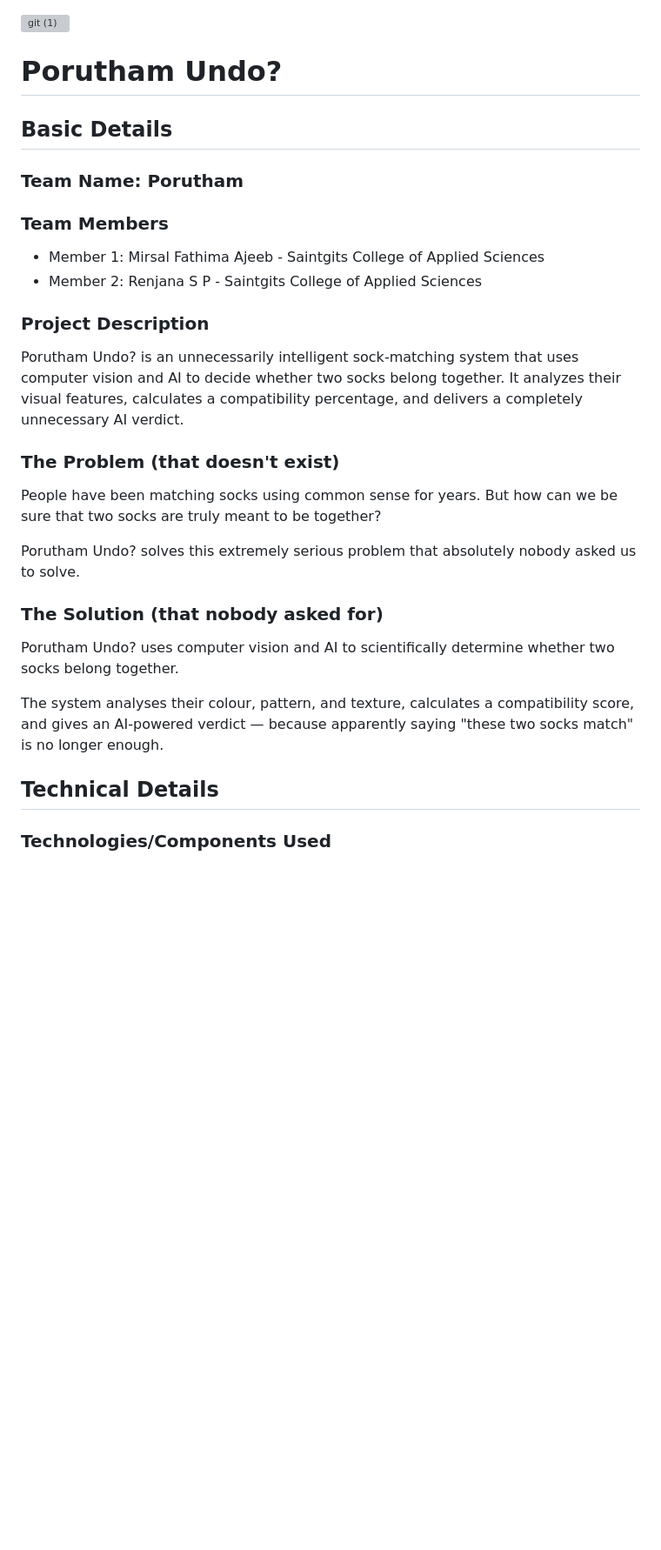
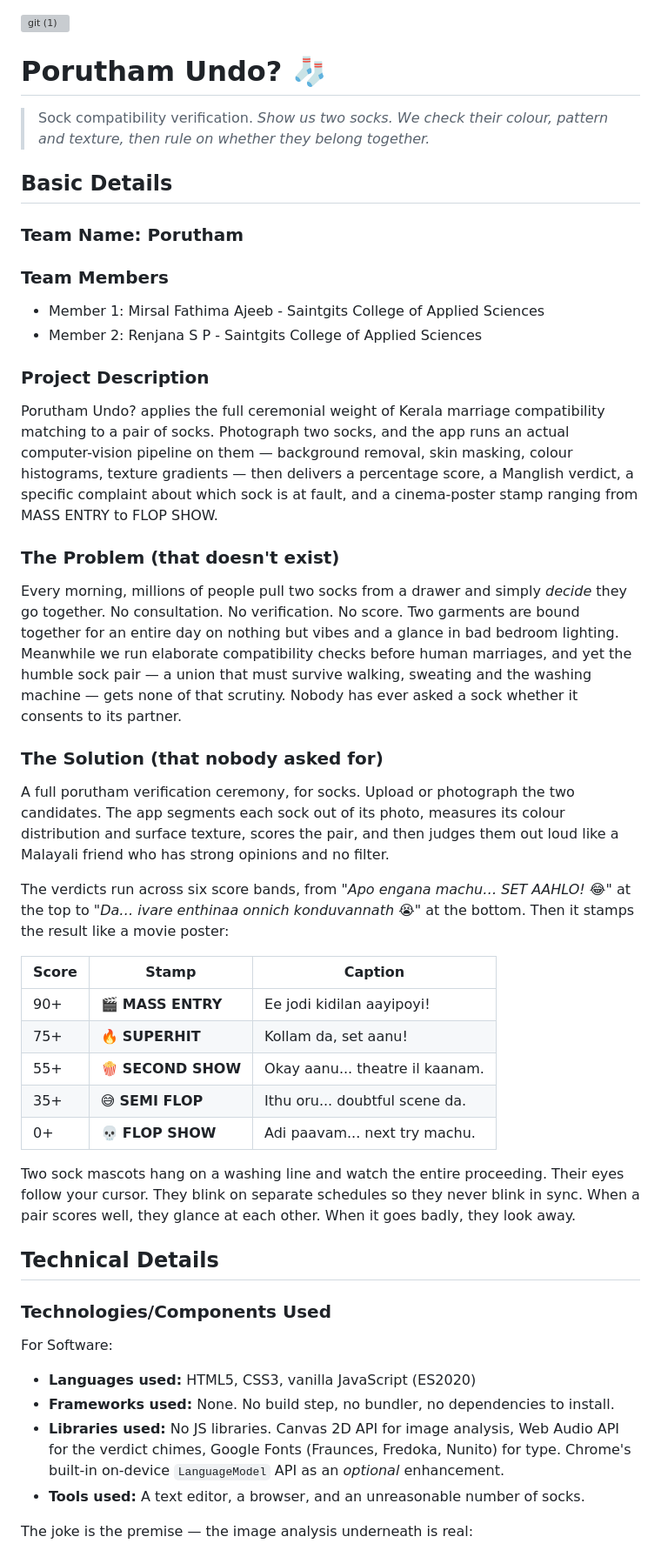
Before and after one commit to mirzalfathimaajeeb/Porutham_Undo, a Markdown page: README.md, the part around one of its changes. Shown at 87% size. Rendered like a GitHub page; blank space fills up the shorter version; grey boxes are pictures that could not be loaded.

```diff
--- a/README.md
+++ b/README.md
@@ -1,29 +1,48 @@
 <img width="1280" height="640" alt="git (1)" src="https://github.com/user-attachments/assets/8920b256-2ba8-4988-b824-5351134eb4bd" />
 
-# Porutham Undo?
+
+
+# Porutham Undo? 🧦
+
+> Sock compatibility verification.
+> *Show us two socks. We check their colour, pattern and texture, then rule on whether they belong together.*
 
 ## Basic Details
+### Team Name: Porutham
 
-### Team Name: Porutham
 
 ### Team Members
 - Member 1: Mirsal Fathima Ajeeb - Saintgits College of Applied Sciences
 - Member 2: Renjana S P - Saintgits College of Applied Sciences
 
 ### Project Description
-Porutham Undo? is an unnecessarily intelligent sock-matching system that uses computer vision and AI to decide whether two socks belong together. It analyzes their visual features, calculates a compatibility percentage, and delivers a completely unnecessary AI verdict.
+Porutham Undo? applies the full ceremonial weight of Kerala marriage compatibility matching to a pair of socks. Photograph two socks, and the app runs an actual computer-vision pipeline on them — background removal, skin masking, colour histograms, texture gradients — then delivers a percentage score, a Manglish verdict, a specific complaint about which sock is at fault, and a cinema-poster stamp ranging from MASS ENTRY to FLOP SHOW.
 
 ### The Problem (that doesn't exist)
-People have been matching socks using common sense for years. But how can we be sure that two socks are truly meant to be together?
-
-Porutham Undo? solves this extremely serious problem that absolutely nobody asked us to solve.
+Every morning, millions of people pull two socks from a drawer and simply *decide* they go together. No consultation. No verification. No score. Two garments are bound together for an entire day on nothing but vibes and a glance in bad bedroom lighting. Meanwhile we run elaborate compatibility checks before human marriages, and yet the humble sock pair — a union that must survive walking, sweating and the washing machine — gets none of that scrutiny. Nobody has ever asked a sock whether it consents to its partner.
 
 ### The Solution (that nobody asked for)
-Porutham Undo? uses computer vision and AI to scientifically determine whether two socks belong together.
+A full porutham verification ceremony, for socks. Upload or photograph the two candidates. The app segments each sock out of its photo, measures its colour distribution and surface texture, scores the pair, and then judges them out loud like a Malayali friend who has strong opinions and no filter.
 
-The system analyses their colour, pattern, and texture, calculates a compatibility score, and gives an AI-powered verdict — because apparently saying "these two socks match" is no longer enough.
+The verdicts run across six score bands, from *"Apo engana machu… SET AAHLO! 😂"* at the top to *"Da… ivare enthinaa onnich konduvannath 😭"* at the bottom. Then it stamps the result like a movie poster:
+
+| Score | Stamp | Caption |
+|---|---|---|
+| 90+ | 🎬 **MASS ENTRY** | Ee jodi kidilan aayipoyi! |
+| 75+ | 🔥 **SUPERHIT** | Kollam da, set aanu! |
+| 55+ | 🍿 **SECOND SHOW** | Okay aanu... theatre il kaanam. |
+| 35+ | 😅 **SEMI FLOP** | Ithu oru... doubtful scene da. |
+| 0+ | 💀 **FLOP SHOW** | Adi paavam... next try machu. |
+
+Two sock mascots hang on a washing line and watch the entire proceeding. Their eyes follow your cursor. They blink on separate schedules so they never blink in sync. When a pair scores well, they glance at each other. When it goes badly, they look away.
 
 ## Technical Details
+### Technologies/Components Used
+For Software:
+- **Languages used:** HTML5, CSS3, vanilla JavaScript (ES2020)
+- **Frameworks used:** None. No build step, no bundler, no dependencies to install.
+- **Libraries used:** No JS libraries. Canvas 2D API for image analysis, Web Audio API for the verdict chimes, Google Fonts (Fraunces, Fredoka, Nunito) for type. Chrome's built-in on-device `LanguageModel` API as an *optional* enhancement.
+- **Tools used:** A text editor, a browser, and an unreasonable number of socks.
 
-### Technologies/Components Used
+The joke is the premise — the image analysis underneath is real:
 
```
Also changed, not shown: other parts of README.md (+99 -94 lines).
